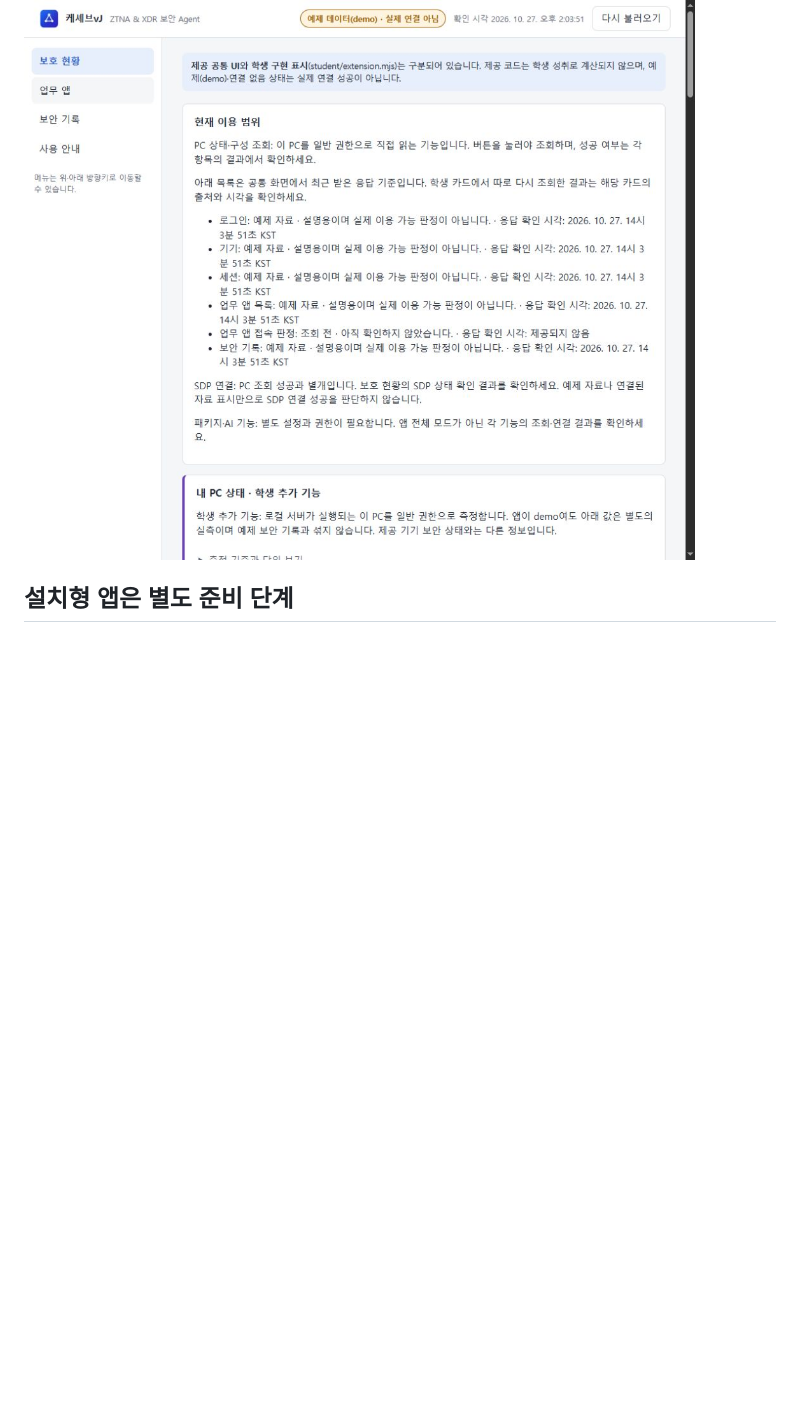
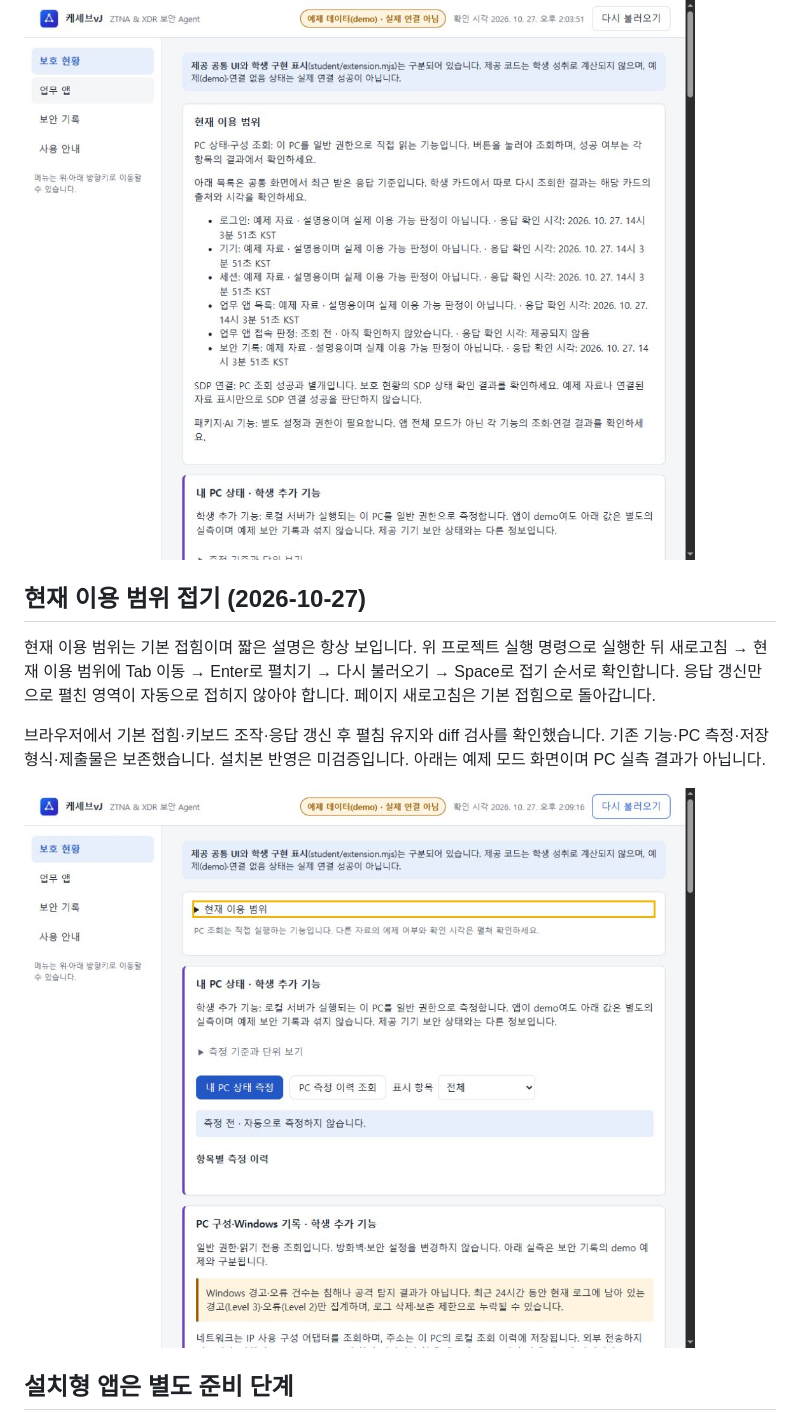
Before and after one commit to jkimsvsd-code/choi-bujang-secret-vault, a Markdown page: README.md, the part around the change. GitHub-like rendering; pictures changed too: docs/screenshots/availability-collapsed.png (added); blank space fills up the shorter version.

Commit message:
feat(ui): collapse availability details with persistent guidance

```diff
--- a/README.md
+++ b/README.md
@@ -86,6 +86,14 @@ PC 측정·저장 형식·과거 검증 기록·기존 스크린샷·제출물
 위 실행 명령으로 실행한 뒤 새로고침 → 현재 이용 범위 → 업무 앱 안내 순서로 확인합니다. 예제는 실제 연결 성공이 아니며 실패한 응답은 연결된 자료로 표시되어서는 안 됩니다. 정적 파일 허용 목록에 새 모듈을 등록해 404로 화면 초기화가 멈추던 문제를 수정했고, 같은 포트에서 서버를 재실행하여 모듈 HTTP 200과 실제 화면을 확인했습니다. 관련 모의 검사 2개와 문법·diff 검사 통과. PC 측정·저장 형식·제출물은 유지했으며 설치본은 미검증입니다.
 
 ![현재 이용 범위 — 예제 응답이며 PC 실측 결과가 아님](docs/screenshots/availability-apps.png)
+
+## 현재 이용 범위 접기 (2026-10-27)
+
+현재 이용 범위는 기본 접힘이며 짧은 설명은 항상 보입니다. 위 프로젝트 실행 명령으로 실행한 뒤 새로고침 → 현재 이용 범위에 Tab 이동 → Enter로 펼치기 → 다시 불러오기 → Space로 접기 순서로 확인합니다. 응답 갱신만으로 펼친 영역이 자동으로 접히지 않아야 합니다. 페이지 새로고침은 기본 접힘으로 돌아갑니다.
+
+브라우저에서 기본 접힘·키보드 조작·응답 갱신 후 펼침 유지와 diff 검사를 확인했습니다. 기존 기능·PC 측정·저장 형식·제출물은 보존했습니다. 설치본 반영은 미검증입니다. 아래는 예제 모드 화면이며 PC 실측 결과가 아닙니다.
+
+![짧은 설명이 유지되는 접이식 이용 범위](docs/screenshots/availability-collapsed.png)
 
 ## 설치형 앱은 별도 준비 단계
 
```
Also changed, not shown: 1 other file.
